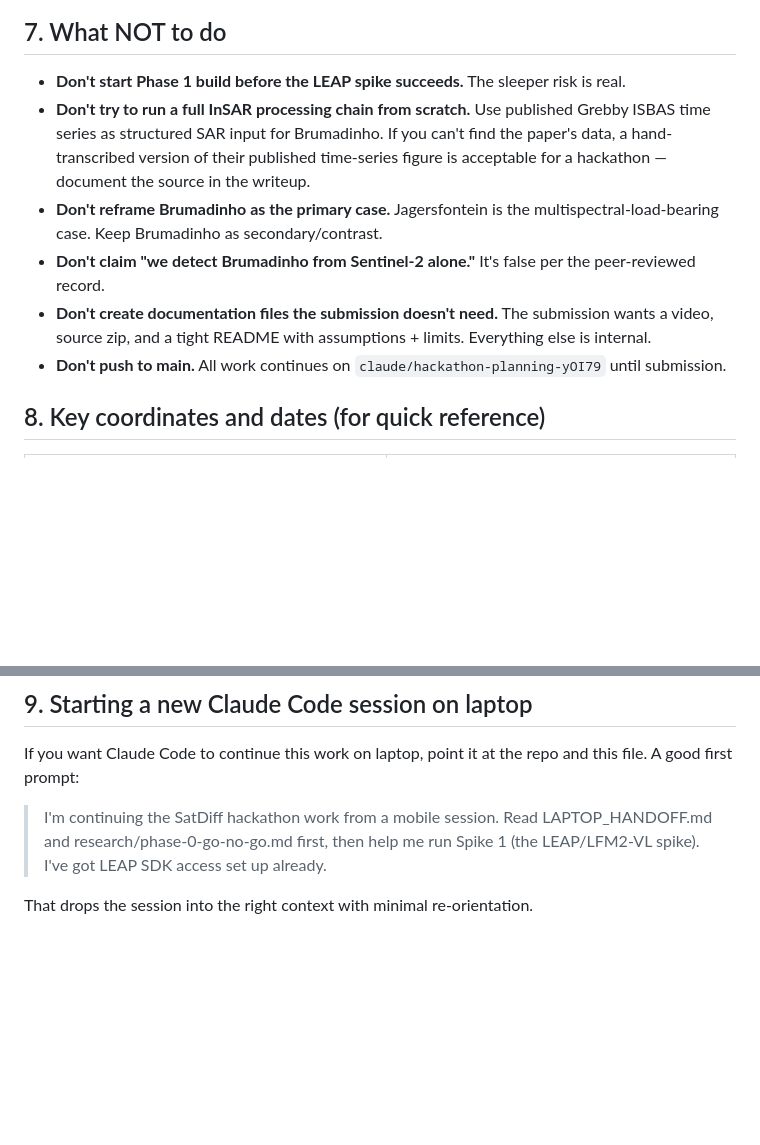
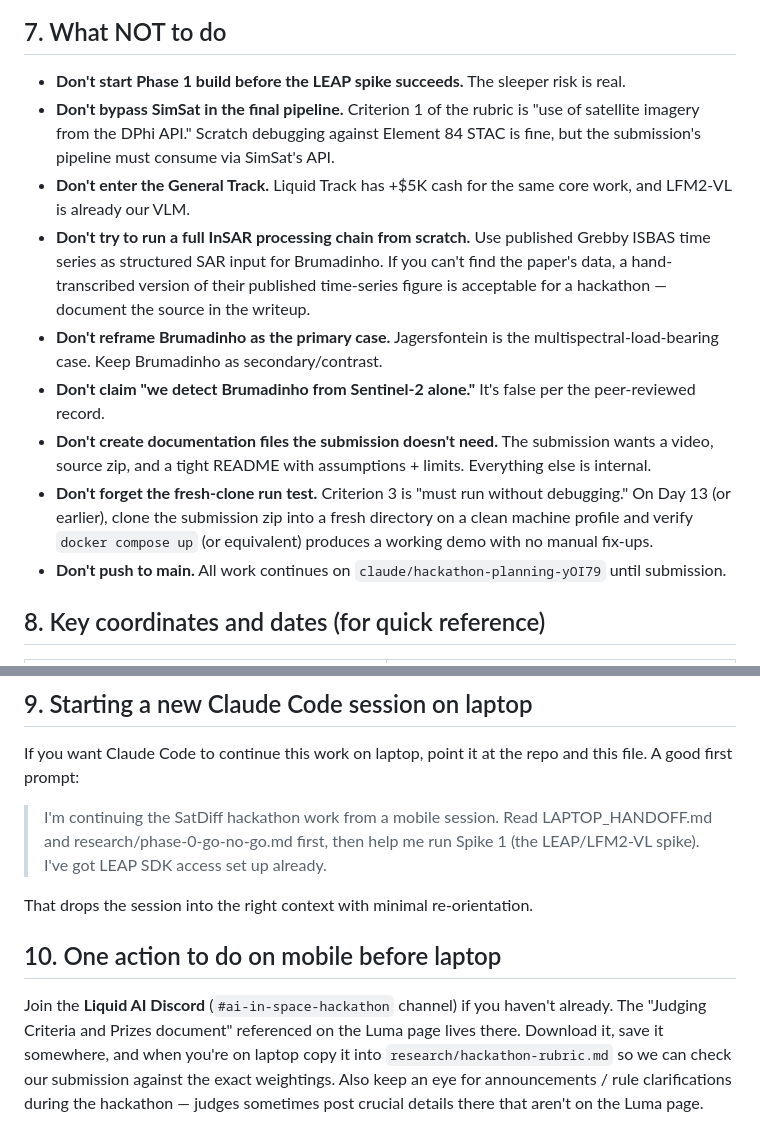
Before and after one commit to pClockworker52/SatDiff, a Markdown page: LAPTOP_HANDOFF.md, 2 parts joined by grey strips. GitHub-like rendering; blank space fills up the shorter version.

```diff
--- a/LAPTOP_HANDOFF.md
+++ b/LAPTOP_HANDOFF.md
@@ -122,10 +158,13 @@ docker compose up
 ## 7. What NOT to do
 
 - **Don't start Phase 1 build before the LEAP spike succeeds.** The sleeper risk is real.
+- **Don't bypass SimSat in the final pipeline.** Criterion 1 of the rubric is "use of satellite imagery from the DPhi API." Scratch debugging against Element 84 STAC is fine, but the submission's pipeline must consume via SimSat's API.
+- **Don't enter the General Track.** Liquid Track has +$5K cash for the same core work, and LFM2-VL is already our VLM.
 - **Don't try to run a full InSAR processing chain from scratch.** Use published Grebby ISBAS time series as structured SAR input for Brumadinho. If you can't find the paper's data, a hand-transcribed version of their published time-series figure is acceptable for a hackathon — document the source in the writeup.
 - **Don't reframe Brumadinho as the primary case.** Jagersfontein is the multispectral-load-bearing case. Keep Brumadinho as secondary/contrast.
 - **Don't claim "we detect Brumadinho from Sentinel-2 alone."** It's false per the peer-reviewed record.
 - **Don't create documentation files the submission doesn't need.** The submission wants a video, source zip, and a tight README with assumptions + limits. Everything else is internal.
+- **Don't forget the fresh-clone run test.** Criterion 3 is "must run without debugging." On Day 13 (or earlier), clone the submission zip into a fresh directory on a clean machine profile and verify `docker compose up` (or equivalent) produces a working demo with no manual fix-ups.
 - **Don't push to main.** All work continues on `claude/hackathon-planning-yOI79` until submission.
 
 ## 8. Key coordinates and dates (for quick reference)
@@ -149,3 +188,7 @@ If you want Claude Code to continue this work on laptop, point it at the repo an
 > I'm continuing the SatDiff hackathon work from a mobile session. Read LAPTOP_HANDOFF.md and research/phase-0-go-no-go.md first, then help me run Spike 1 (the LEAP/LFM2-VL spike). I've got LEAP SDK access set up already.
 
 That drops the session into the right context with minimal re-orientation.
+
+## 10. One action to do on mobile before laptop
+
+Join the **Liquid AI Discord** (`#ai-in-space-hackathon` channel) if you haven't already. The "Judging Criteria and Prizes document" referenced on the Luma page lives there. Download it, save it somewhere, and when you're on laptop copy it into `research/hackathon-rubric.md` so we can check our submission against the exact weightings. Also keep an eye for announcements / rule clarifications during the hackathon — judges sometimes post crucial details there that aren't on the Luma page.
```
Also changed, not shown: other parts of LAPTOP_HANDOFF.md (+54 -18 lines).
